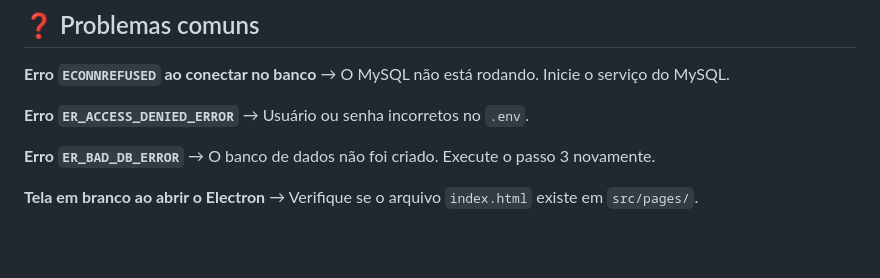
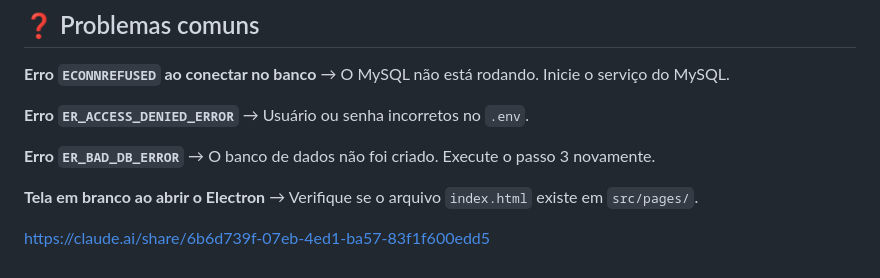
Before and after one commit to eteclopes/GESTAO-FROTA-TCC, a Markdown page: README.md, the part around the change. Drawn GitHub-style; blank space fills up the shorter version.

Commit message:
readme com claude

```diff
--- a/README.md
+++ b/README.md
@@ -187,3 +187,5 @@ git push origin minha-funcionalidade
 
 **Tela em branco ao abrir o Electron**
 → Verifique se o arquivo `index.html` existe em `src/pages/`.
+
+https://claude.ai/share/6b6d739f-07eb-4ed1-ba57-83f1f600edd5
```
